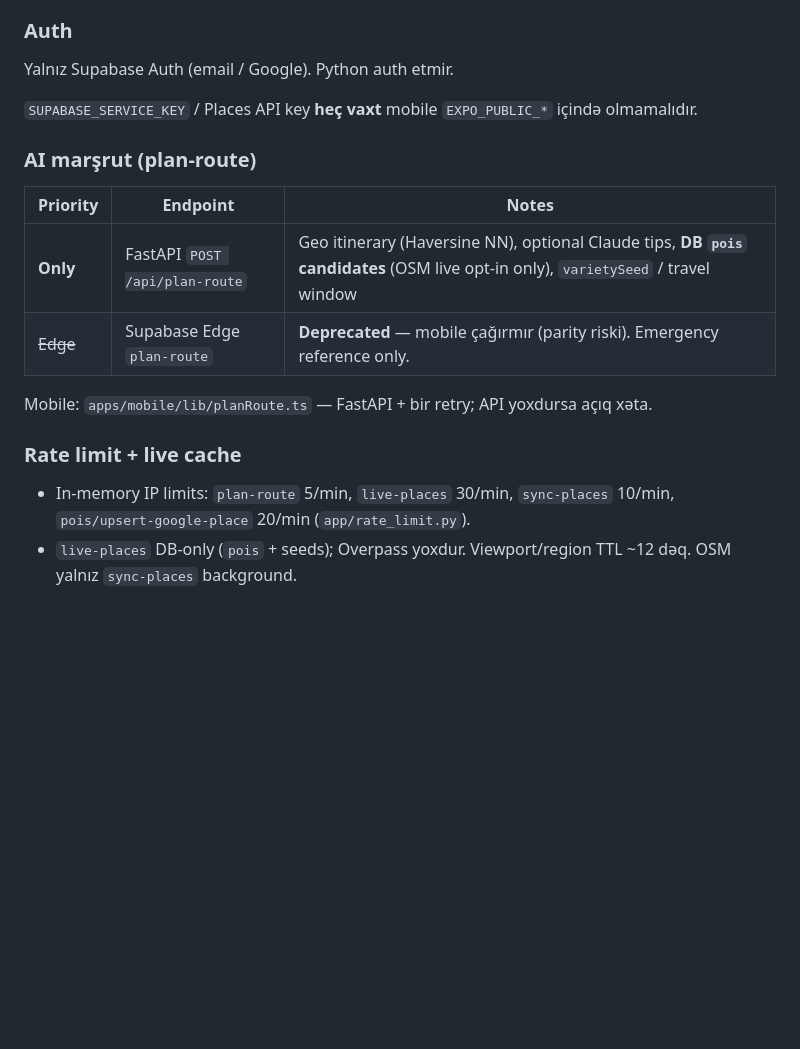
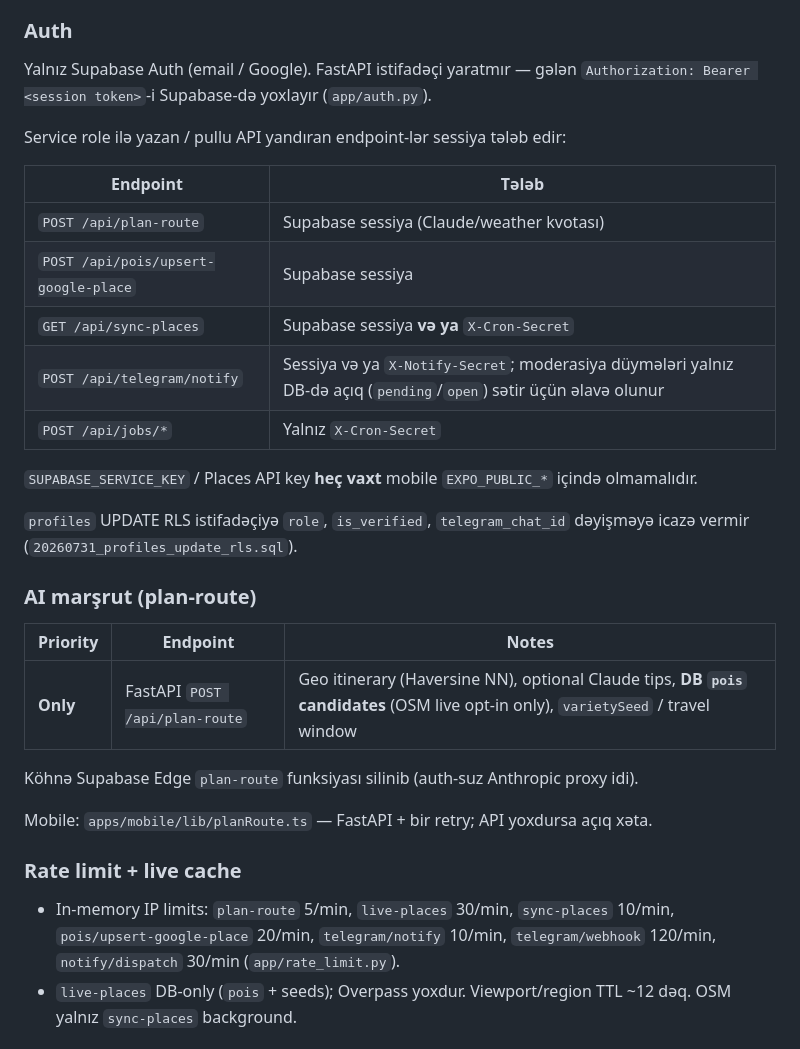
Before and after one commit to jafar-mikayilzade/TripPointApp, a Markdown page: docs/ARCHITECTURE.md, the part around the change. Rendered like a GitHub page; blank space fills up the shorter version.

Commit message:
Document new auth boundaries, rate limits and profiles RLS.
Co-authored-by: Cursor <cursoragent@cursor.com>

```diff
--- a/docs/ARCHITECTURE.md
+++ b/docs/ARCHITECTURE.md
@@ -28,22 +28,37 @@ Mobile → `{API_URL}/api/sync-places?region=&category=`
 
 ### Auth
 
-Yalnız Supabase Auth (email / Google). Python auth etmir.
+Yalnız Supabase Auth (email / Google). FastAPI istifadəçi yaratmır — gələn
+`Authorization: Bearer <session token>`-i Supabase-də yoxlayır (`app/auth.py`).
+
+Service role ilə yazan / pullu API yandıran endpoint-lər sessiya tələb edir:
+
+| Endpoint | Tələb |
+|----------|-------|
+| `POST /api/plan-route` | Supabase sessiya (Claude/weather kvotası) |
+| `POST /api/pois/upsert-google-place` | Supabase sessiya |
+| `GET /api/sync-places` | Supabase sessiya **və ya** `X-Cron-Secret` |
+| `POST /api/telegram/notify` | Sessiya və ya `X-Notify-Secret`; moderasiya düymələri yalnız DB-də açıq (`pending`/`open`) sətir üçün əlavə olunur |
+| `POST /api/jobs/*` | Yalnız `X-Cron-Secret` |
 
 `SUPABASE_SERVICE_KEY` / Places API key **heç vaxt** mobile `EXPO_PUBLIC_*` içində olmamalıdır.
+
+`profiles` UPDATE RLS istifadəçiyə `role`, `is_verified`, `telegram_chat_id`
+dəyişməyə icazə vermir (`20260731_profiles_update_rls.sql`).
 
 ### AI marşrut (plan-route)
 
 | Priority | Endpoint | Notes |
 |----------|----------|--------|
 | **Only** | FastAPI `POST /api/plan-route` | Geo itinerary (Haversine NN), optional Claude tips, **DB `pois` candidates** (OSM live opt-in only), `varietySeed` / travel window |
-| ~~Edge~~ | Supabase Edge `plan-route` | **Deprecated** — mobile çağırmır (parity riski). Emergency reference only. |
+
+Köhnə Supabase Edge `plan-route` funksiyası silinib (auth-suz Anthropic proxy idi).
 
 Mobile: `apps/mobile/lib/planRoute.ts` — FastAPI + bir retry; API yoxdursa açıq xəta.
 
 ### Rate limit + live cache
 
-- In-memory IP limits: `plan-route` 5/min, `live-places` 30/min, `sync-places` 10/min, `pois/upsert-google-place` 20/min (`app/rate_limit.py`).
+- In-memory IP limits: `plan-route` 5/min, `live-places` 30/min, `sync-places` 10/min, `pois/upsert-google-place` 20/min, `telegram/notify` 10/min, `telegram/webhook` 120/min, `notify/dispatch` 30/min (`app/rate_limit.py`).
 - `live-places` DB-only (`pois` + seeds); Overpass yoxdur. Viewport/region TTL ~12 dəq. OSM yalnız `sync-places` background.
 
 ### Live places / cafe
```
